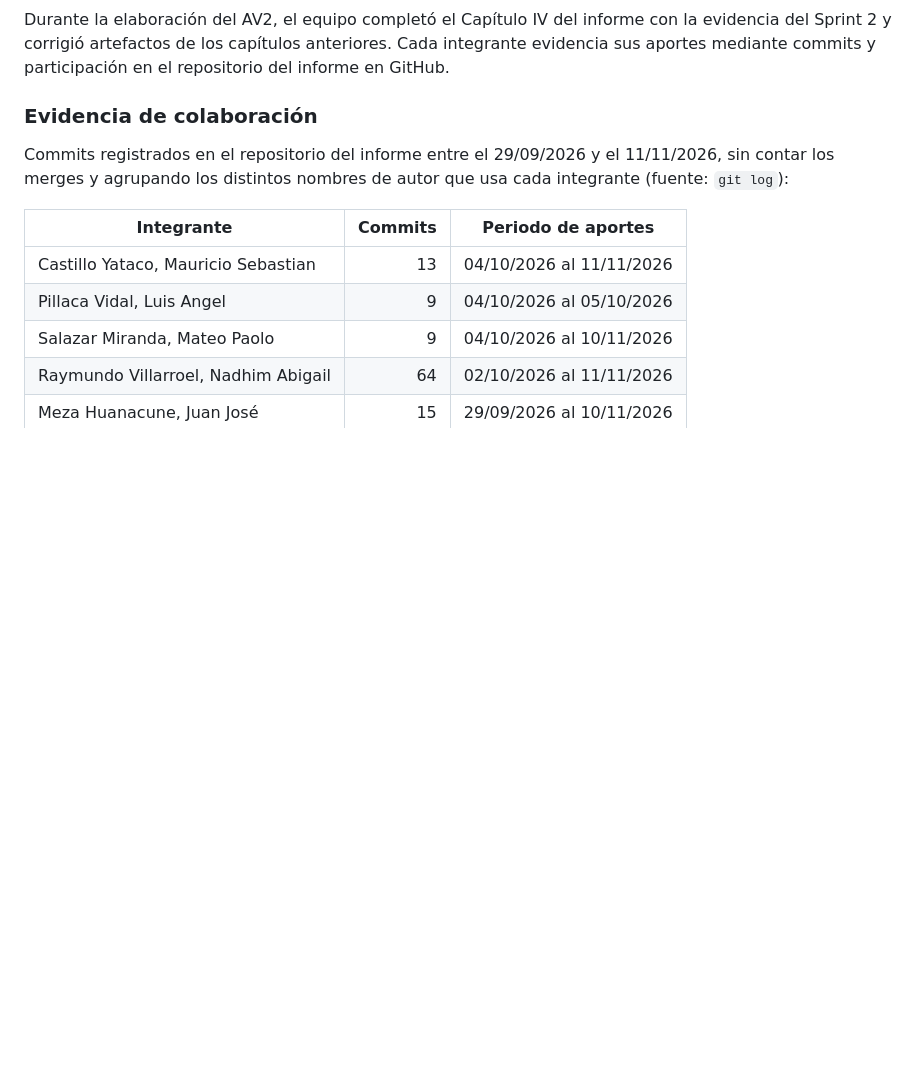
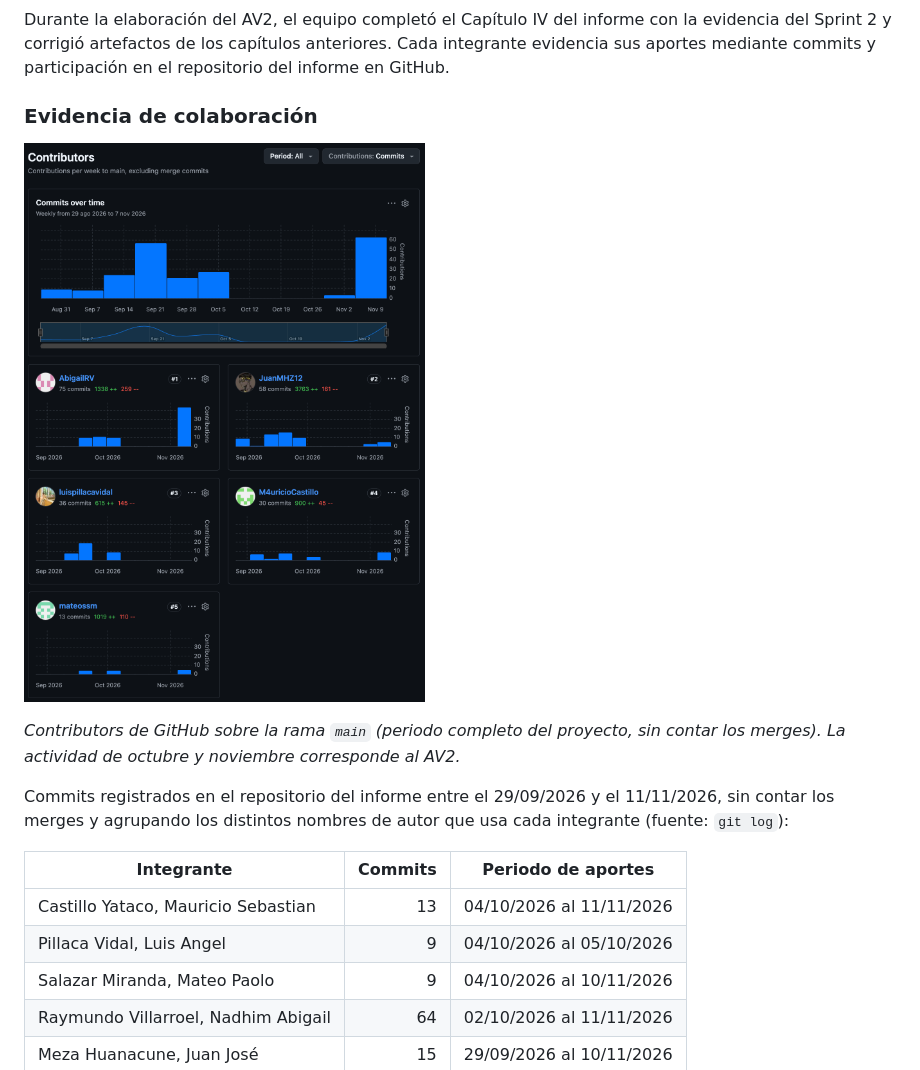
Before and after one commit to UPc-1ACC0238-2620-4939-JamSell/upc-pre-202620-1acc0238-4939-jamsell-report, a Markdown page: README.md, the part around the change. Rendered like a GitHub page; pictures changed too: images/commiters-av2.png (added); blank space fills up the shorter version.

Commit message:
docs(readme): agregar la captura de GitHub Insights del AV2

```diff
--- a/README.md
+++ b/README.md
@@ -144,6 +144,10 @@ Durante la elaboración del AV1, el equipo organizó y distribuyó las actividad
 Durante la elaboración del AV2, el equipo completó el Capítulo IV del informe con la evidencia del Sprint 2 y corrigió artefactos de los capítulos anteriores. Cada integrante evidencia sus aportes mediante commits y participación en el repositorio del informe en GitHub.
 
 ### Evidencia de colaboración
+
+![GitHub Collaboration Insights AV2](images/commiters-av2.png)
+
+*Contributors de GitHub sobre la rama `main` (periodo completo del proyecto, sin contar los merges). La actividad de octubre y noviembre corresponde al AV2.*
 
 Commits registrados en el repositorio del informe entre el 29/09/2026 y el 11/11/2026, sin contar los merges y agrupando los distintos nombres de autor que usa cada integrante (fuente: `git log`):
 
```
